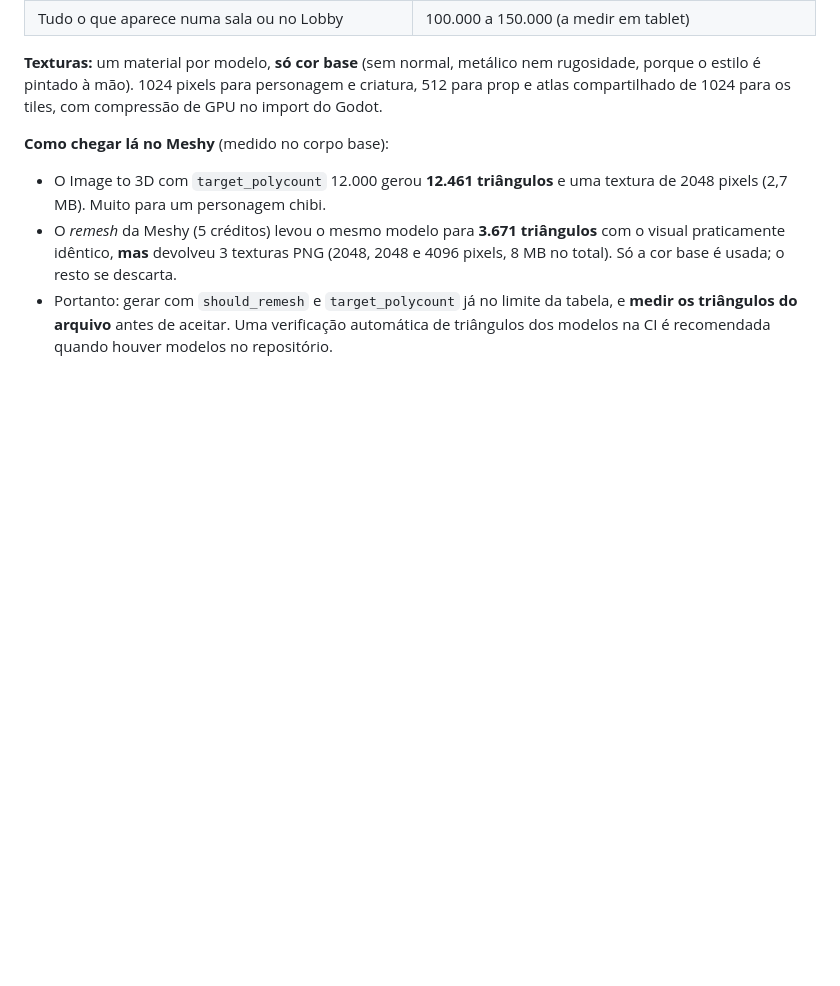
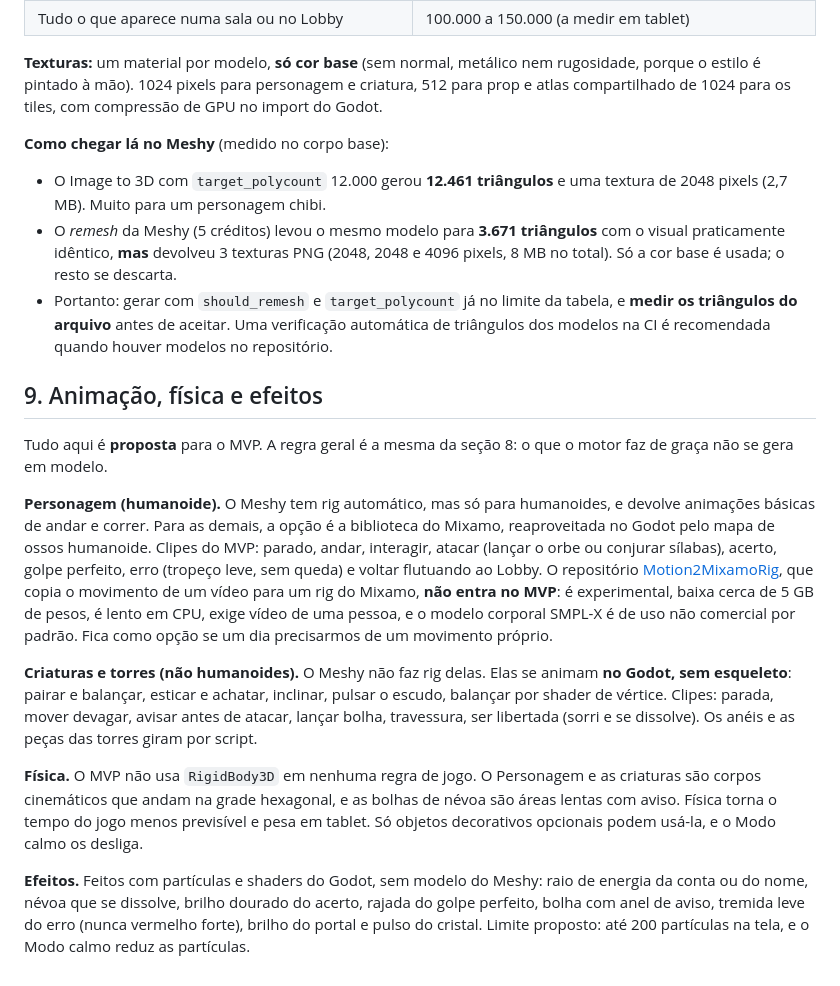
Before and after one commit to RudanIsme/arquipelago-do-ceu, a Markdown page: docs/arte-e-ux/guia-de-estilo-visual.md, the part around the change. Drawn GitHub-style; blank space fills up the shorter version.

```diff
--- a/docs/arte-e-ux/guia-de-estilo-visual.md
+++ b/docs/arte-e-ux/guia-de-estilo-visual.md
@@ -126,3 +126,15 @@ A otimização é requisito: o jogo roda em PC e em tablets Android de gama méd
 - O Image to 3D com `target_polycount` 12.000 gerou **12.461 triângulos** e uma textura de 2048 pixels (2,7 MB). Muito para um personagem chibi.
 - O *remesh* da Meshy (5 créditos) levou o mesmo modelo para **3.671 triângulos** com o visual praticamente idêntico, **mas** devolveu 3 texturas PNG (2048, 2048 e 4096 pixels, 8 MB no total). Só a cor base é usada; o resto se descarta.
 - Portanto: gerar com `should_remesh` e `target_polycount` já no limite da tabela, e **medir os triângulos do arquivo** antes de aceitar. Uma verificação automática de triângulos dos modelos na CI é recomendada quando houver modelos no repositório.
+
+## 9. Animação, física e efeitos
+
+Tudo aqui é **proposta** para o MVP. A regra geral é a mesma da seção 8: o que o motor faz de graça não se gera em modelo.
+
+**Personagem (humanoide).** O Meshy tem rig automático, mas só para humanoides, e devolve animações básicas de andar e correr. Para as demais, a opção é a biblioteca do Mixamo, reaproveitada no Godot pelo mapa de ossos humanoide. Clipes do MVP: parado, andar, interagir, atacar (lançar o orbe ou conjurar sílabas), acerto, golpe perfeito, erro (tropeço leve, sem queda) e voltar flutuando ao Lobby. O repositório [Motion2MixamoRig](https://github.com/MaxLiu22/Motion2MixamoRig), que copia o movimento de um vídeo para um rig do Mixamo, **não entra no MVP**: é experimental, baixa cerca de 5 GB de pesos, é lento em CPU, exige vídeo de uma pessoa, e o modelo corporal SMPL-X é de uso não comercial por padrão. Fica como opção se um dia precisarmos de um movimento próprio.
+
+**Criaturas e torres (não humanoides).** O Meshy não faz rig delas. Elas se animam **no Godot, sem esqueleto**: pairar e balançar, esticar e achatar, inclinar, pulsar o escudo, balançar por shader de vértice. Clipes: parada, mover devagar, avisar antes de atacar, lançar bolha, travessura, ser libertada (sorri e se dissolve). Os anéis e as peças das torres giram por script.
+
+**Física.** O MVP não usa `RigidBody3D` em nenhuma regra de jogo. O Personagem e as criaturas são corpos cinemáticos que andam na grade hexagonal, e as bolhas de névoa são áreas lentas com aviso. Física torna o tempo do jogo menos previsível e pesa em tablet. Só objetos decorativos opcionais podem usá-la, e o Modo calmo os desliga.
+
+**Efeitos.** Feitos com partículas e shaders do Godot, sem modelo do Meshy: raio de energia da conta ou do nome, névoa que se dissolve, brilho dourado do acerto, rajada do golpe perfeito, bolha com anel de aviso, tremida leve do erro (nunca vermelho forte), brilho do portal e pulso do cristal. Limite proposto: até 200 partículas na tela, e o Modo calmo reduz as partículas.
```
Also changed, not shown: docs/arte-e-ux/lista-de-assets-mvp.md (added, +35 -0 lines).
